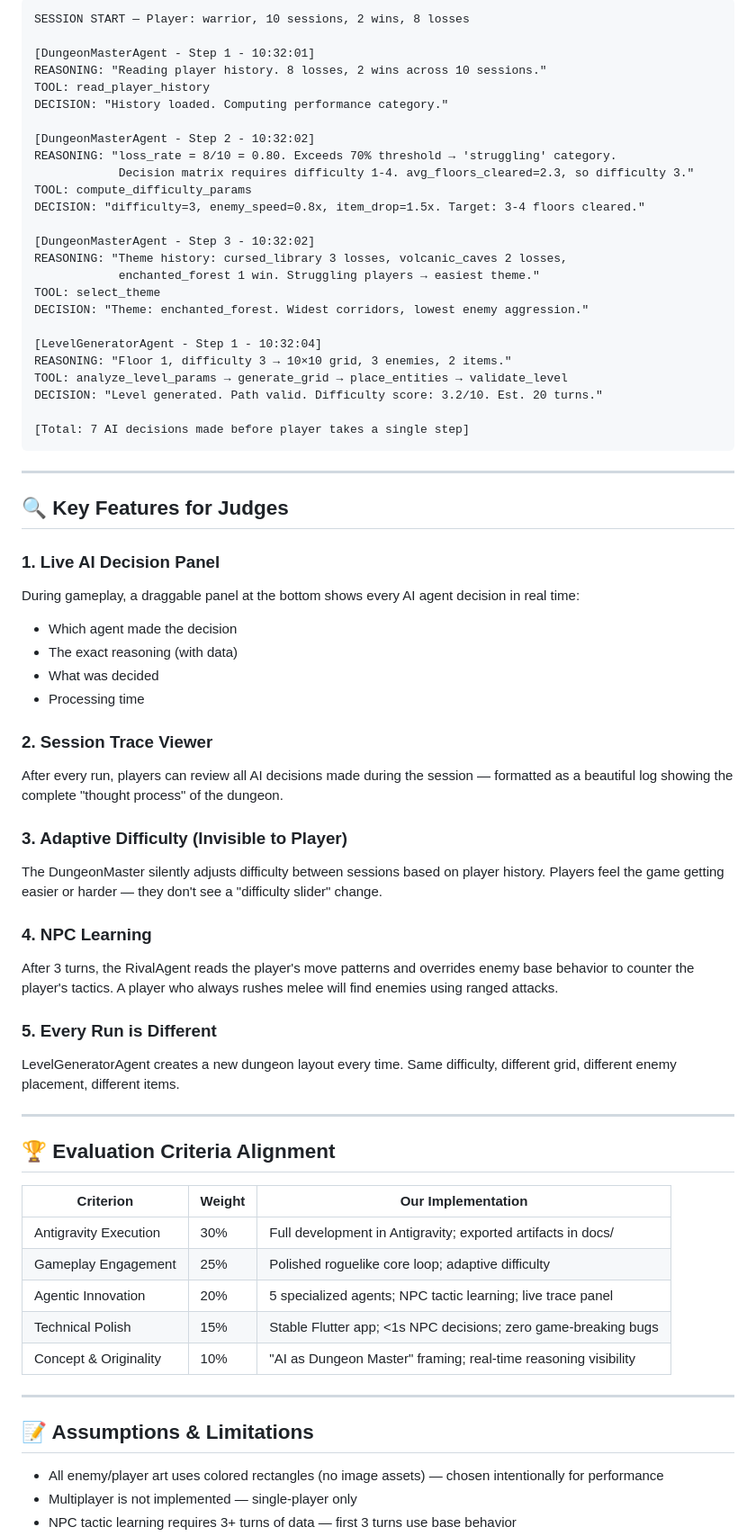
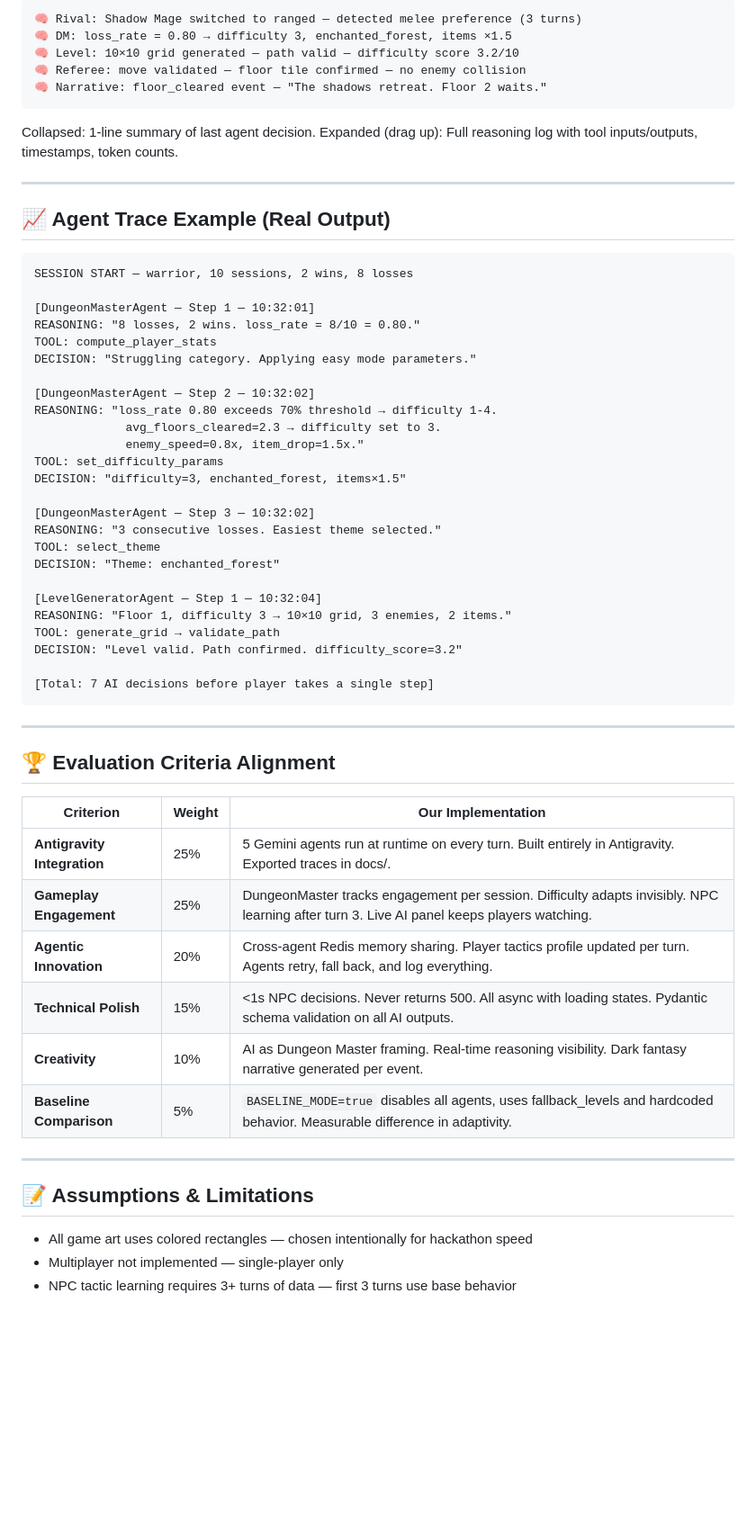
Before and after one commit to umarprogrammer19/Antigravity-Agentic-Game, a Markdown page: README.md, the part around one of its changes. Shown at 90% size. GitHub-like rendering; blank space fills up the shorter version.

````diff
--- a/README.md
+++ b/README.md
@@ -230,54 +307,46 @@ Here's a real example of the DungeonMaster Agent making decisions for a struggli
 
 ```
-SESSION START — Player: warrior, 10 sessions, 2 wins, 8 losses
+🧠 Rival: Shadow Mage switched to ranged — detected melee preference (3 turns)
+🧠 DM: loss_rate = 0.80 → difficulty 3, enchanted_forest, items ×1.5
+🧠 Level: 10×10 grid generated — path valid — difficulty score 3.2/10
+🧠 Referee: move validated — floor tile confirmed — no enemy collision
+🧠 Narrative: floor_cleared event — "The shadows retreat. Floor 2 waits."
+```
 
-[DungeonMasterAgent - Step 1 - 10:32:01]
-REASONING: "Reading player history. 8 losses, 2 wins across 10 sessions."
-TOOL: read_player_history
-DECISION: "History loaded. Computing performance category."
-
-[DungeonMasterAgent - Step 2 - 10:32:02]
-REASONING: "loss_rate = 8/10 = 0.80. Exceeds 70% threshold → 'struggling' category.
-            Decision matrix requires difficulty 1-4. avg_floors_cleared=2.3, so difficulty 3."
-TOOL: compute_difficulty_params
-DECISION: "difficulty=3, enemy_speed=0.8x, item_drop=1.5x. Target: 3-4 floors cleared."
-
-[DungeonMasterAgent - Step 3 - 10:32:02]
-REASONING: "Theme history: cursed_library 3 losses, volcanic_caves 2 losses,
-            enchanted_forest 1 win. Struggling players → easiest theme."
-TOOL: select_theme
-DECISION: "Theme: enchanted_forest. Widest corridors, lowest enemy aggression."
-
-[LevelGeneratorAgent - Step 1 - 10:32:04]
-REASONING: "Floor 1, difficulty 3 → 10×10 grid, 3 enemies, 2 items."
-TOOL: analyze_level_params → generate_grid → place_entities → validate_level
-DECISION: "Level generated. Path valid. Difficulty score: 3.2/10. Est. 20 turns."
-
-[Total: 7 AI decisions made before player takes a single step]
-```
+Collapsed: 1-line summary of last agent decision.
+Expanded (drag up): Full reasoning log with tool inputs/outputs, timestamps, token counts.
 
 ---
 
-## 🔍 Key Features for Judges
+## 📈 Agent Trace Example (Real Output)
 
-### 1. Live AI Decision Panel
-During gameplay, a draggable panel at the bottom shows every AI agent decision in real time:
-- Which agent made the decision
-- The exact reasoning (with data)
-- What was decided
-- Processing time
+```
+SESSION START — warrior, 10 sessions, 2 wins, 8 losses
 
-### 2. Session Trace Viewer
-After every run, players can review all AI decisions made during the session — formatted as a beautiful log showing the complete "thought process" of the dungeon.
+[DungeonMasterAgent — Step 1 — 10:32:01]
+REASONING: "8 losses, 2 wins. loss_rate = 8/10 = 0.80."
+TOOL: compute_player_stats
+DECISION: "Struggling category. Applying easy mode parameters."
 
-### 3. Adaptive Difficulty (Invisible to Player)
-The DungeonMaster silently adjusts difficulty between sessions based on player history. Players feel the game getting easier or harder — they don't see a "difficulty slider" change.
+[DungeonMasterAgent — Step 2 — 10:32:02]
+REASONING: "loss_rate 0.80 exceeds 70% threshold → difficulty 1-4.
+             avg_floors_cleared=2.3 → difficulty set to 3.
+             enemy_speed=0.8x, item_drop=1.5x."
+TOOL: set_difficulty_params
+DECISION: "difficulty=3, enchanted_forest, items×1.5"
 
-### 4. NPC Learning
-After 3 turns, the RivalAgent reads the player's move patterns and overrides enemy base behavior to counter the player's tactics. A player who always rushes melee will find enemies using ranged attacks.
+[DungeonMasterAgent — Step 3 — 10:32:02]
+REASONING: "3 consecutive losses. Easiest theme selected."
+TOOL: select_theme
+DECISION: "Theme: enchanted_forest"
 
-### 5. Every Run is Different
-LevelGeneratorAgent creates a new dungeon layout every time. Same difficulty, different grid, different enemy placement, different items.
+[LevelGeneratorAgent — Step 1 — 10:32:04]
+REASONING: "Floor 1, difficulty 3 → 10×10 grid, 3 enemies, 2 items."
+TOOL: generate_grid → validate_path
+DECISION: "Level valid. Path confirmed. difficulty_score=3.2"
+
+[Total: 7 AI decisions before player takes a single step]
+```
 
 ---
 
@@ -285,16 +354,17 @@ LevelGeneratorAgent creates a new dungeon layout every time. Same difficulty, di
 
 | Criterion | Weight | Our Implementation |
 |-----------|--------|--------------------|
-| Antigravity Execution | 30% | Full development in Antigravity; exported artifacts in docs/ |
-| Gameplay Engagement | 25% | Polished roguelike core loop; adaptive difficulty |
-| Agentic Innovation | 20% | 5 specialized agents; NPC tactic learning; live trace panel |
-| Technical Polish | 15% | Stable Flutter app; <1s NPC decisions; zero game-breaking bugs |
-| Concept & Originality | 10% | "AI as Dungeon Master" framing; real-time reasoning visibility |
+| **Antigravity Integration** | 25% | 5 Gemini agents run at runtime on every turn. Built entirely in Antigravity. Exported traces in docs/. |
+| **Gameplay Engagement** | 25% | DungeonMaster tracks engagement per session. Difficulty adapts invisibly. NPC learning after turn 3. Live AI panel keeps players watching. |
+| **Agentic Innovation** | 20% | Cross-agent Redis memory sharing. Player tactics profile updated per turn. Agents retry, fall back, and log everything. |
+| **Technical Polish** | 15% | <1s NPC decisions. Never returns 500. All async with loading states. Pydantic schema validation on all AI outputs. |
+| **Creativity** | 10% | AI as Dungeon Master framing. Real-time reasoning visibility. Dark fantasy narrative generated per event. |
+| **Baseline Comparison** | 5% | `BASELINE_MODE=true` disables all agents, uses fallback_levels and hardcoded behavior. Measurable difference in adaptivity. |
 
 ---
 
 ## 📝 Assumptions & Limitations
 
-- All enemy/player art uses colored rectangles (no image assets) — chosen intentionally for performance
-- Multiplayer is not implemented — single-player only
+- All game art uses colored rectangles — chosen intentionally for hackathon speed
+- Multiplayer not implemented — single-player only
 - NPC tactic learning requires 3+ turns of data — first 3 turns use base behavior
````
Also changed, not shown: other parts of README.md (+199 -138 lines).
